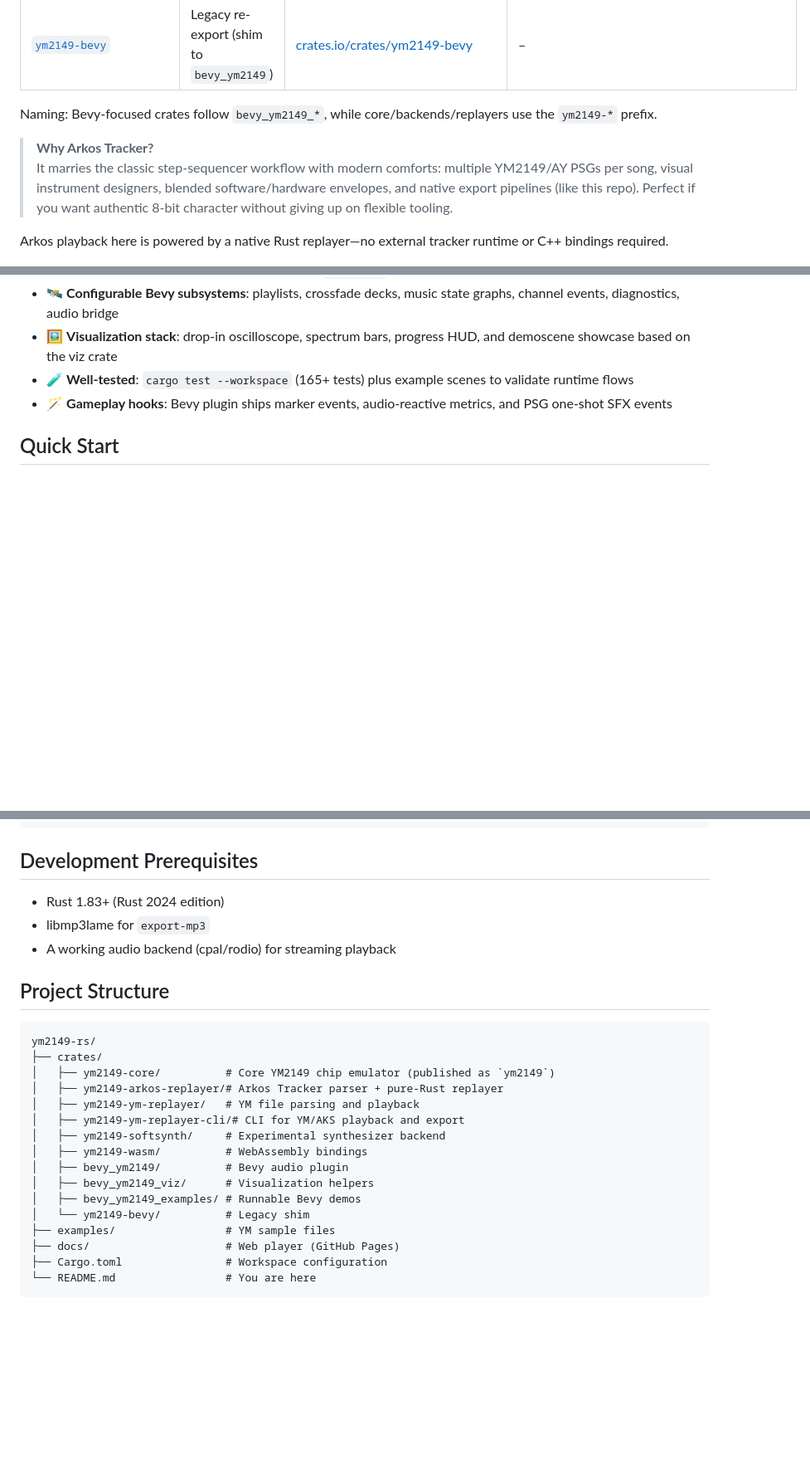
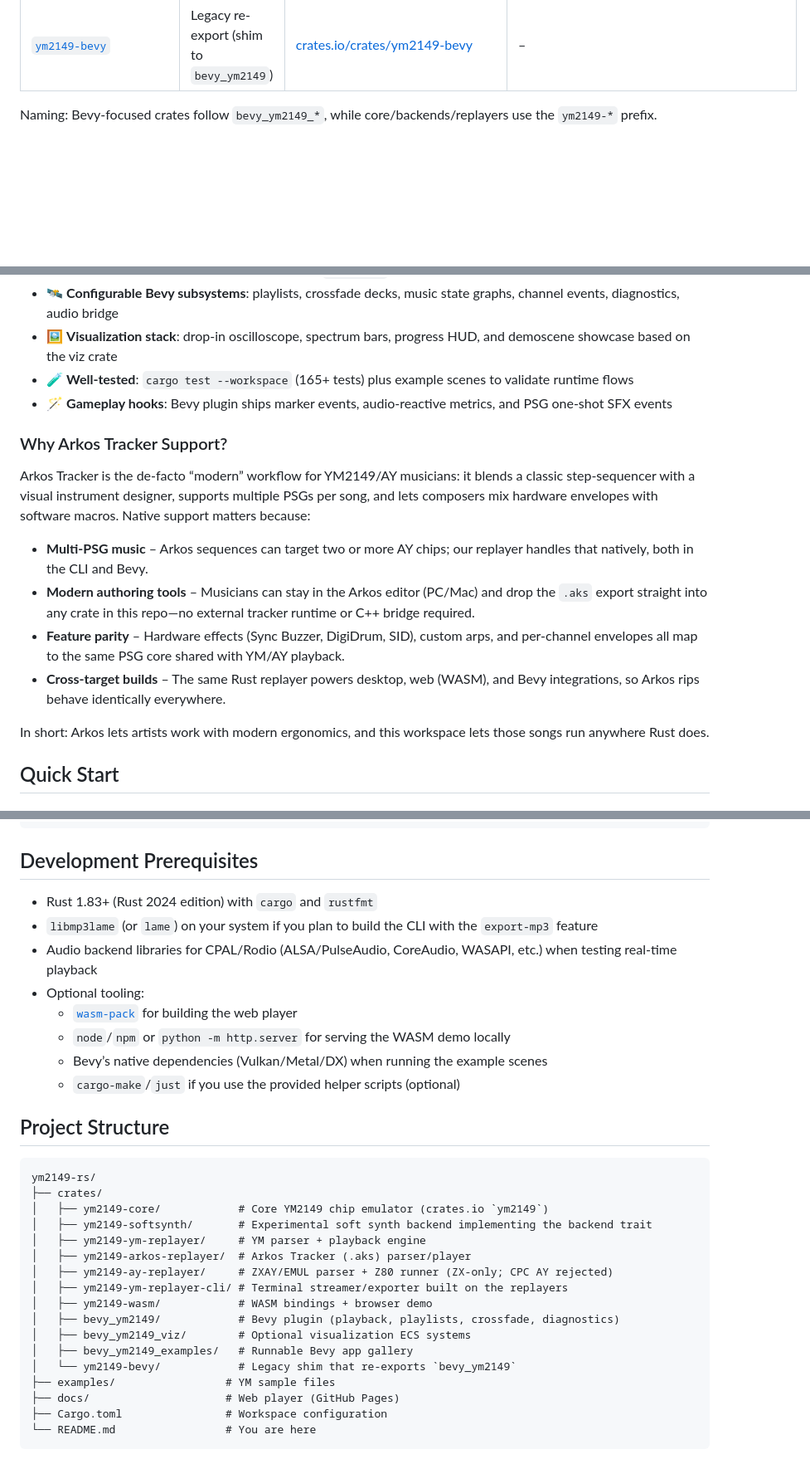
Before and after one commit to slippyex/ym2149-rs, a Markdown page: README.md, 3 parts joined by grey strips. Shown: that part at 83% size. Drawn GitHub-style; blank space fills up the shorter version.

Commit message:
improves README.md

````diff
--- a/README.md
+++ b/README.md
@@ -67,16 +68,6 @@ Experience authentic Atari ST chiptune music directly in your browser! The WebAs
 
 Naming: Bevy-focused crates follow `bevy_ym2149_*`, while core/backends/replayers use the `ym2149-*` prefix.
 
-> **Why Arkos Tracker?**
-> It marries the classic step-sequencer workflow with modern comforts:
-> multiple YM2149/AY PSGs per song, visual instrument designers,
-> blended software/hardware envelopes, and native export pipelines (like
-> this repo). Perfect if you want authentic 8-bit character without
-> giving up on flexible tooling.
-
-Arkos playback here is powered by a native Rust replayer—no external
-tracker runtime or C++ bindings required.
-
 <img src="docs/screenshots/advanced_example.png" alt="Advanced Bevy example" width="780">
 
 ## Highlights
@@ -89,6 +80,17 @@ tracker runtime or C++ bindings required.
 - 🖼️ **Visualization stack**: drop-in oscilloscope, spectrum bars, progress HUD, and demoscene showcase based on the viz crate
 - 🧪 **Well-tested**: `cargo test --workspace` (165+ tests) plus example scenes to validate runtime flows
 - 🪄 **Gameplay hooks**: Bevy plugin ships marker events, audio-reactive metrics, and PSG one-shot SFX events
+
+### Why Arkos Tracker Support?
+
+Arkos Tracker is the de-facto “modern” workflow for YM2149/AY musicians: it blends a classic step-sequencer with a visual instrument designer, supports multiple PSGs per song, and lets composers mix hardware envelopes with software macros. Native support matters because:
+
+- **Multi-PSG music** – Arkos sequences can target two or more AY chips; our replayer handles that natively, both in the CLI and Bevy.
+- **Modern authoring tools** – Musicians can stay in the Arkos editor (PC/Mac) and drop the `.aks` export straight into any crate in this repo—no external tracker runtime or C++ bridge required.
+- **Feature parity** – Hardware effects (Sync Buzzer, DigiDrum, SID), custom arps, and per-channel envelopes all map to the same PSG core shared with YM/AY playback.
+- **Cross-target builds** – The same Rust replayer powers desktop, web (WASM), and Bevy integrations, so Arkos rips behave identically everywhere.
+
+In short: Arkos lets artists work with modern ergonomics, and this workspace lets those songs run anywhere Rust does.
 
 ## Quick Start
 
@@ -203,25 +205,31 @@ cargo test -p ym2149 --features streaming
 
 ## Development Prerequisites
 
-- Rust 1.83+ (Rust 2024 edition)
-- libmp3lame for `export-mp3`
-- A working audio backend (cpal/rodio) for streaming playback
+- Rust 1.83+ (Rust 2024 edition) with `cargo` and `rustfmt`
+- `libmp3lame` (or `lame`) on your system if you plan to build the CLI with the `export-mp3` feature
+- Audio backend libraries for CPAL/Rodio (ALSA/PulseAudio, CoreAudio, WASAPI, etc.) when testing real-time playback
+- Optional tooling:
+  - [`wasm-pack`](https://rustwasm.github.io/wasm-pack/) for building the web player
+  - `node`/`npm` or `python -m http.server` for serving the WASM demo locally
+  - Bevy’s native dependencies (Vulkan/Metal/DX) when running the example scenes
+  - `cargo-make`/`just` if you use the provided helper scripts (optional)
 
 ## Project Structure
 
 ```
 ym2149-rs/
 ├── crates/
-│   ├── ym2149-core/          # Core YM2149 chip emulator (published as `ym2149`)
-│   ├── ym2149-arkos-replayer/# Arkos Tracker parser + pure-Rust replayer
-│   ├── ym2149-ym-replayer/   # YM file parsing and playback
-│   ├── ym2149-ym-replayer-cli/# CLI for YM/AKS playback and export
-│   ├── ym2149-softsynth/     # Experimental synthesizer backend
-│   ├── ym2149-wasm/          # WebAssembly bindings
-│   ├── bevy_ym2149/          # Bevy audio plugin
-│   ├── bevy_ym2149_viz/      # Visualization helpers
-│   ├── bevy_ym2149_examples/ # Runnable Bevy demos
-│   └── ym2149-bevy/          # Legacy shim
+│   ├── ym2149-core/            # Core YM2149 chip emulator (crates.io `ym2149`)
+│   ├── ym2149-softsynth/       # Experimental soft synth backend implementing the backend trait
+│   ├── ym2149-ym-replayer/     # YM parser + playback engine
+│   ├── ym2149-arkos-replayer/  # Arkos Tracker (.aks) parser/player
+│   ├── ym2149-ay-replayer/     # ZXAY/EMUL parser + Z80 runner (ZX-only; CPC AY rejected)
+│   ├── ym2149-ym-replayer-cli/ # Terminal streamer/exporter built on the replayers
+│   ├── ym2149-wasm/            # WASM bindings + browser demo
+│   ├── bevy_ym2149/            # Bevy plugin (playback, playlists, crossfade, diagnostics)
+│   ├── bevy_ym2149_viz/        # Optional visualization ECS systems
+│   ├── bevy_ym2149_examples/   # Runnable Bevy app gallery
+│   └── ym2149-bevy/            # Legacy shim that re-exports `bevy_ym2149`
 ├── examples/                 # YM sample files
 ├── docs/                     # Web player (GitHub Pages)
 ├── Cargo.toml                # Workspace configuration
````
Also changed, not shown: other parts of README.md (+1 -0 lines).
